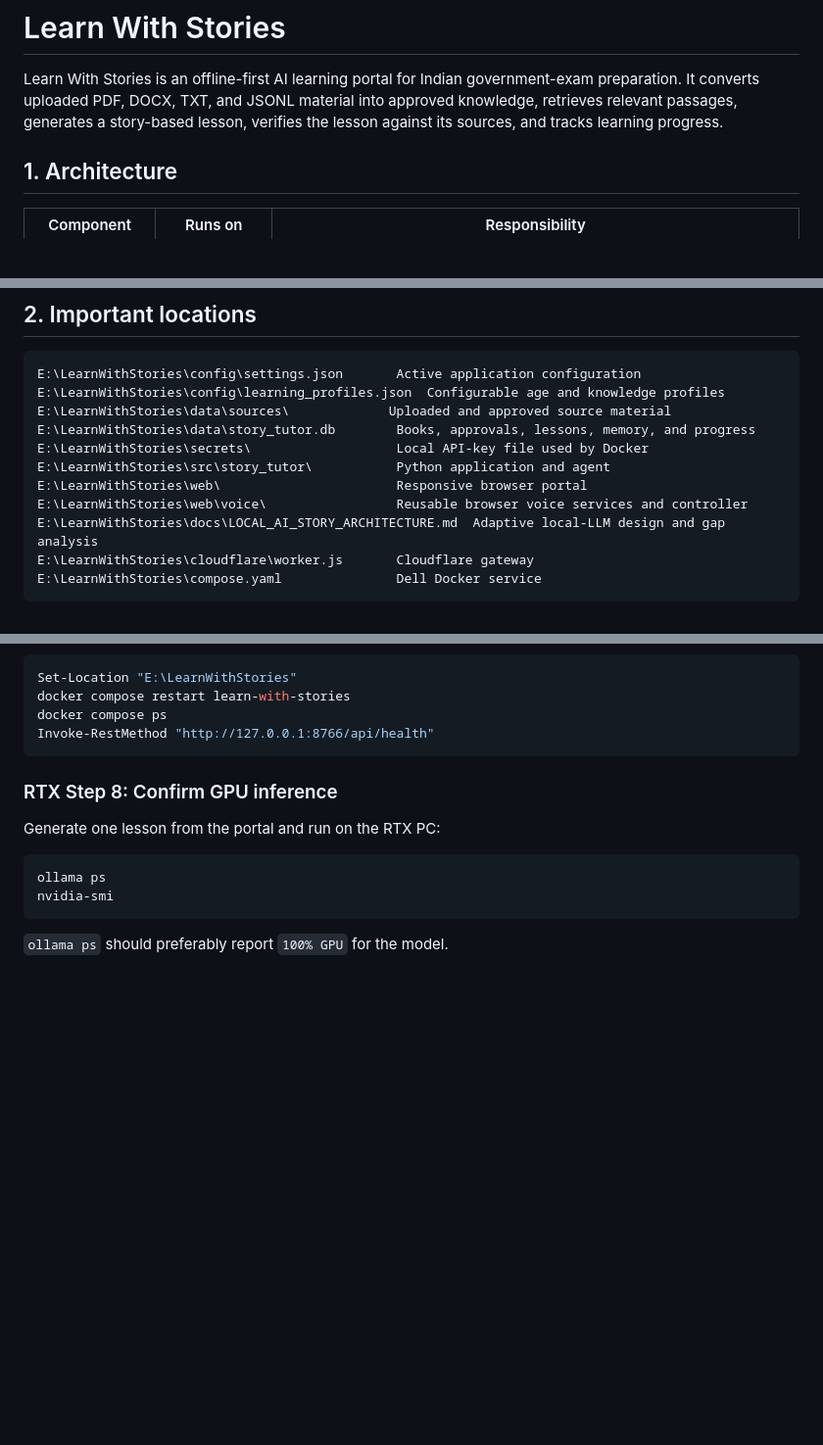
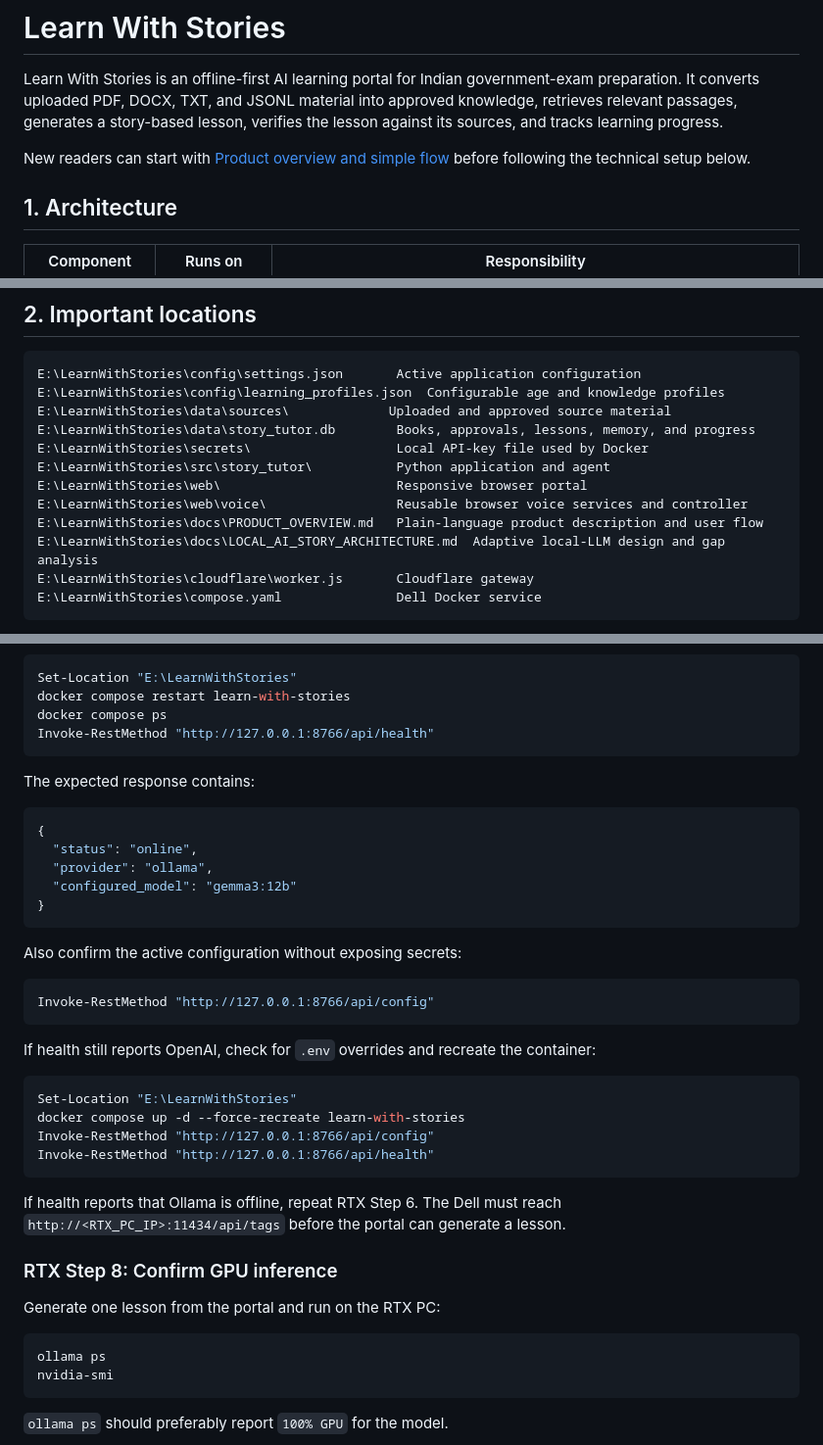
Before and after one commit to Ankur-Verma09/LearnWithStories, a Markdown page: README.md, 3 parts joined by grey strips. Shown at 98% size. Drawn GitHub-style; blank space fills up the shorter version.

Commit message:
Document product flow and Ollama switching

````diff
--- a/README.md
+++ b/README.md
@@ -1,6 +1,8 @@
 # Learn With Stories
 
 Learn With Stories is an offline-first AI learning portal for Indian government-exam preparation. It converts uploaded PDF, DOCX, TXT, and JSONL material into approved knowledge, retrieves relevant passages, generates a story-based lesson, verifies the lesson against its sources, and tracks learning progress.
+
+New readers can start with [Product overview and simple flow](docs/PRODUCT_OVERVIEW.md) before following the technical setup below.
 
 ## 1. Architecture
 
@@ -29,6 +31,7 @@ E:\LearnWithStories\secrets\                   Local API-key file used by Docker
 E:\LearnWithStories\src\story_tutor\           Python application and agent
 E:\LearnWithStories\web\                       Responsive browser portal
 E:\LearnWithStories\web\voice\                 Reusable browser voice services and controller
+E:\LearnWithStories\docs\PRODUCT_OVERVIEW.md   Plain-language product description and user flow
 E:\LearnWithStories\docs\LOCAL_AI_STORY_ARCHITECTURE.md  Adaptive local-LLM design and gap analysis
 E:\LearnWithStories\cloudflare\worker.js       Cloudflare gateway
 E:\LearnWithStories\compose.yaml               Dell Docker service
@@ -340,6 +347,33 @@ docker compose restart learn-with-stories
 docker compose ps
 Invoke-RestMethod "http://127.0.0.1:8766/api/health"
 ```
+
+The expected response contains:
+
+```json
+{
+  "status": "online",
+  "provider": "ollama",
+  "configured_model": "gemma3:12b"
+}
+```
+
+Also confirm the active configuration without exposing secrets:
+
+```powershell
+Invoke-RestMethod "http://127.0.0.1:8766/api/config"
+```
+
+If health still reports OpenAI, check for `.env` overrides and recreate the container:
+
+```powershell
+Set-Location "E:\LearnWithStories"
+docker compose up -d --force-recreate learn-with-stories
+Invoke-RestMethod "http://127.0.0.1:8766/api/config"
+Invoke-RestMethod "http://127.0.0.1:8766/api/health"
+```
+
+If health reports that Ollama is offline, repeat RTX Step 6. The Dell must reach `http://<RTX_PC_IP>:11434/api/tags` before the portal can generate a lesson.
 
 ### RTX Step 8: Confirm GPU inference
 
````
Also changed, not shown: other parts of README.md (+4 -0 lines), docs/PRODUCT_OVERVIEW.md (added, +188 -0 lines).
